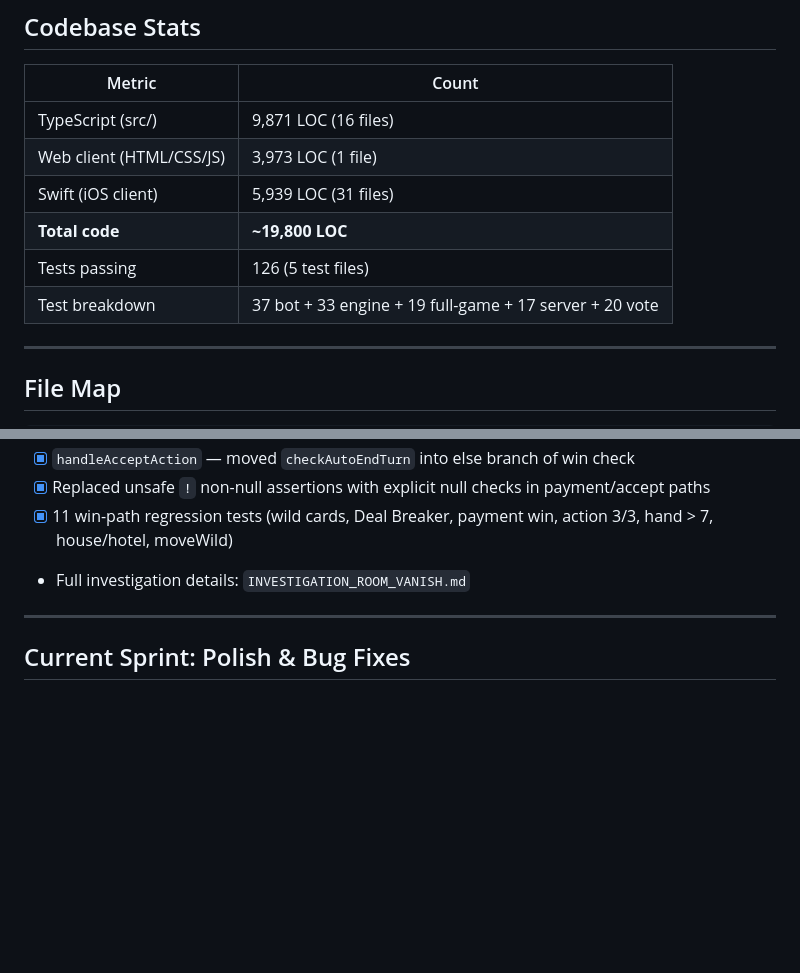
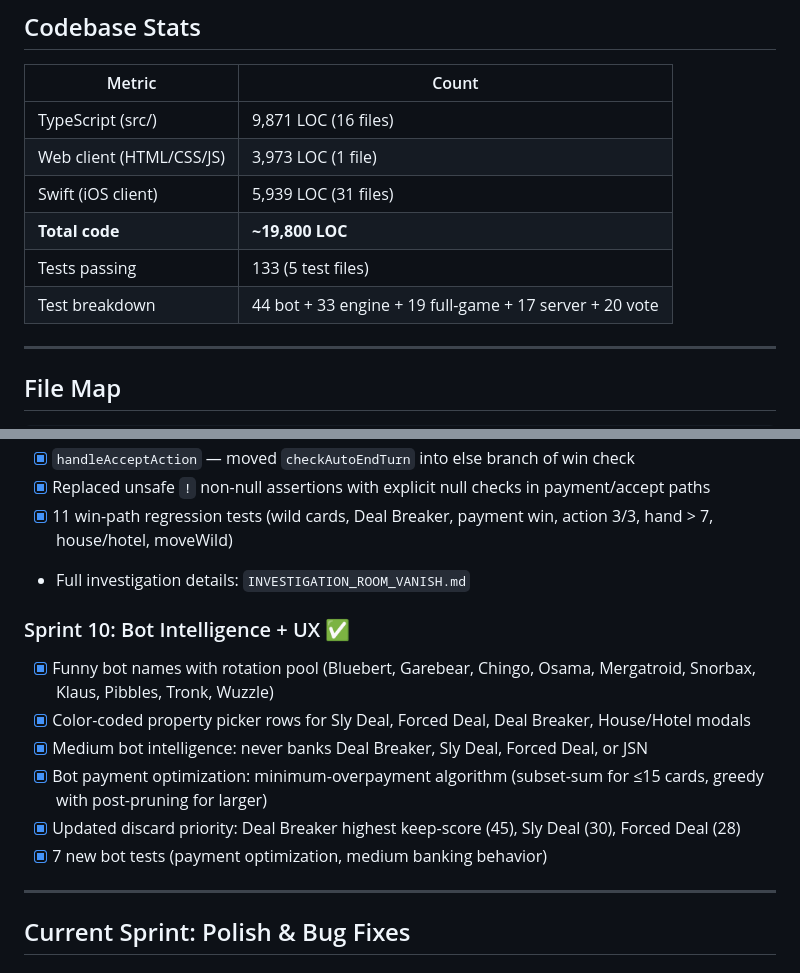
Before and after one commit to TreyMangat/monopoly-deal-online, a Markdown page: PROJECT_STATUS.md, 2 parts joined by grey strips. Rendered like a GitHub page; blank space fills up the shorter version.

Commit message:
docs: add Sprint 10 to PROJECT_STATUS (bot intelligence + UX)
Co-Authored-By: Claude Opus 4.6 (1M context) <noreply@anthropic.com>

```diff
--- a/PROJECT_STATUS.md
+++ b/PROJECT_STATUS.md
@@ -28,8 +28,8 @@
 | Web client (HTML/CSS/JS) | 3,973 LOC (1 file) |
 | Swift (iOS client) | 5,939 LOC (31 files) |
 | **Total code** | **~19,800 LOC** |
-| Tests passing | 126 (5 test files) |
-| Test breakdown | 37 bot + 33 engine + 19 full-game + 17 server + 20 vote |
+| Tests passing | 133 (5 test files) |
+| Test breakdown | 44 bot + 33 engine + 19 full-game + 17 server + 20 vote |
 
 ---
 
@@ -173,6 +173,14 @@ Config:
 - [x] 11 win-path regression tests (wild cards, Deal Breaker, payment win, action 3/3, hand > 7, house/hotel, moveWild)
 - Full investigation details: `INVESTIGATION_ROOM_VANISH.md`
 
+### Sprint 10: Bot Intelligence + UX ✅
+- [x] Funny bot names with rotation pool (Bluebert, Garebear, Chingo, Osama, Mergatroid, Snorbax, Klaus, Pibbles, Tronk, Wuzzle)
+- [x] Color-coded property picker rows for Sly Deal, Forced Deal, Deal Breaker, House/Hotel modals
+- [x] Medium bot intelligence: never banks Deal Breaker, Sly Deal, Forced Deal, or JSN
+- [x] Bot payment optimization: minimum-overpayment algorithm (subset-sum for ≤15 cards, greedy with post-pruning for larger)
+- [x] Updated discard priority: Deal Breaker highest keep-score (45), Sly Deal (30), Forced Deal (28)
+- [x] 7 new bot tests (payment optimization, medium banking behavior)
+
 ---
 
 ## Current Sprint: Polish & Bug Fixes
```
